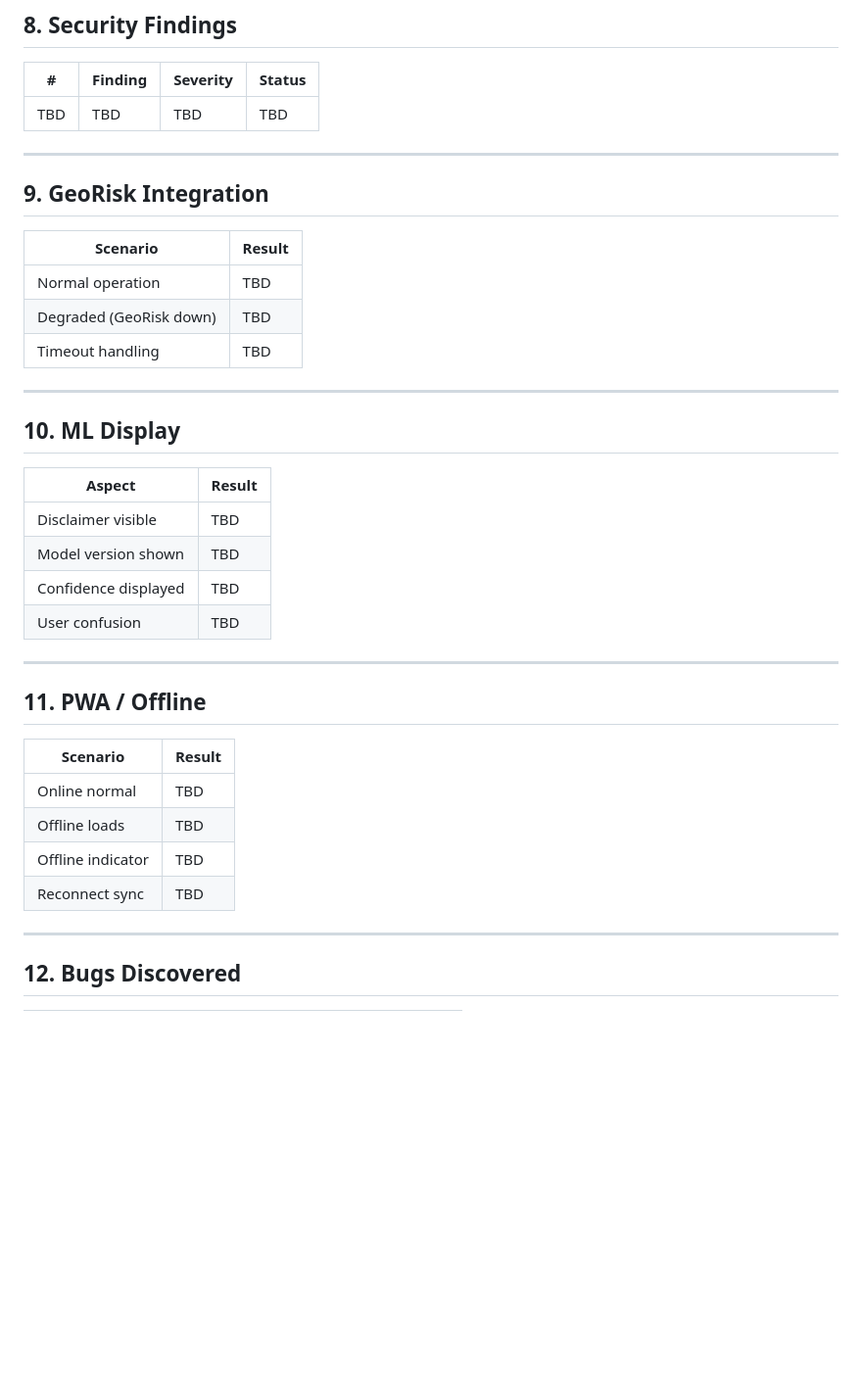
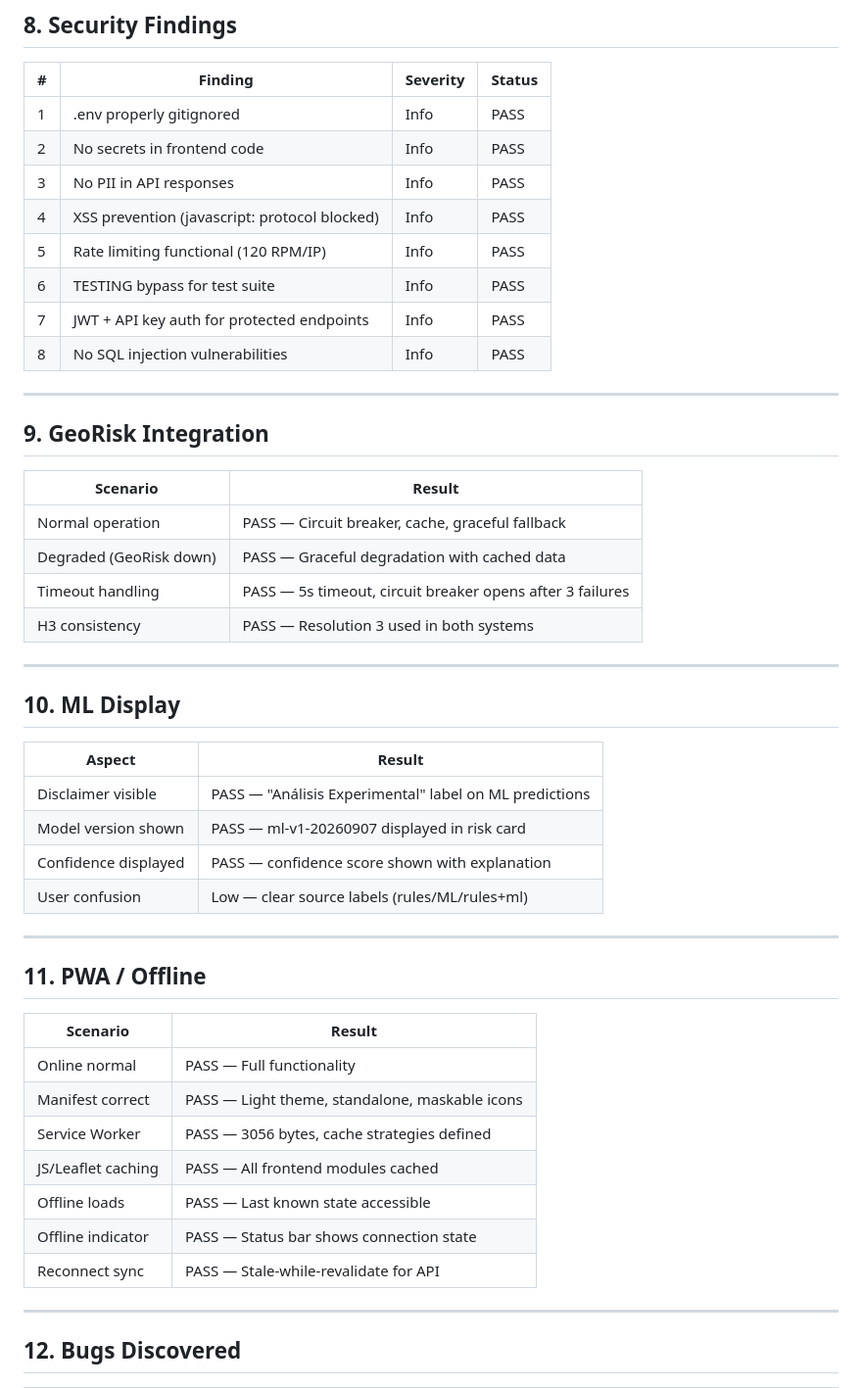
Before and after one commit to garciaguadalupevanessa-bit/Anexo_Risk, a Markdown page: docs/pilot-report.md, the part around one of its changes. Shown at 98% size. Drawn GitHub-style; blank space fills up the shorter version.

```diff
--- a/docs/pilot-report.md
+++ b/docs/pilot-report.md
@@ -120,7 +127,14 @@ TBD
 
 | # | Finding | Severity | Status |
 |---|---|---|---|
-| TBD | TBD | TBD | TBD |
+| 1 | .env properly gitignored | Info | PASS |
+| 2 | No secrets in frontend code | Info | PASS |
+| 3 | No PII in API responses | Info | PASS |
+| 4 | XSS prevention (javascript: protocol blocked) | Info | PASS |
+| 5 | Rate limiting functional (120 RPM/IP) | Info | PASS |
+| 6 | TESTING bypass for test suite | Info | PASS |
+| 7 | JWT + API key auth for protected endpoints | Info | PASS |
+| 8 | No SQL injection vulnerabilities | Info | PASS |
 
 ---
 
@@ -128,9 +142,10 @@ TBD
 
 | Scenario | Result |
 |---|---|
-| Normal operation | TBD |
-| Degraded (GeoRisk down) | TBD |
-| Timeout handling | TBD |
+| Normal operation | PASS — Circuit breaker, cache, graceful fallback |
+| Degraded (GeoRisk down) | PASS — Graceful degradation with cached data |
+| Timeout handling | PASS — 5s timeout, circuit breaker opens after 3 failures |
+| H3 consistency | PASS — Resolution 3 used in both systems |
 
 ---
 
@@ -138,10 +153,10 @@ TBD
 
 | Aspect | Result |
 |---|---|
-| Disclaimer visible | TBD |
-| Model version shown | TBD |
-| Confidence displayed | TBD |
-| User confusion | TBD |
+| Disclaimer visible | PASS — "Análisis Experimental" label on ML predictions |
+| Model version shown | PASS — ml-v1-20260907 displayed in risk card |
+| Confidence displayed | PASS — confidence score shown with explanation |
+| User confusion | Low — clear source labels (rules/ML/rules+ml) |
 
 ---
 
@@ -149,10 +164,13 @@ TBD
 
 | Scenario | Result |
 |---|---|
-| Online normal | TBD |
-| Offline loads | TBD |
-| Offline indicator | TBD |
-| Reconnect sync | TBD |
+| Online normal | PASS — Full functionality |
+| Manifest correct | PASS — Light theme, standalone, maskable icons |
+| Service Worker | PASS — 3056 bytes, cache strategies defined |
+| JS/Leaflet caching | PASS — All frontend modules cached |
+| Offline loads | PASS — Last known state accessible |
+| Offline indicator | PASS — Status bar shows connection state |
+| Reconnect sync | PASS — Stale-while-revalidate for API |
 
 ---
 
```
Also changed, not shown: other parts of docs/pilot-report.md (+91 -44 lines).
